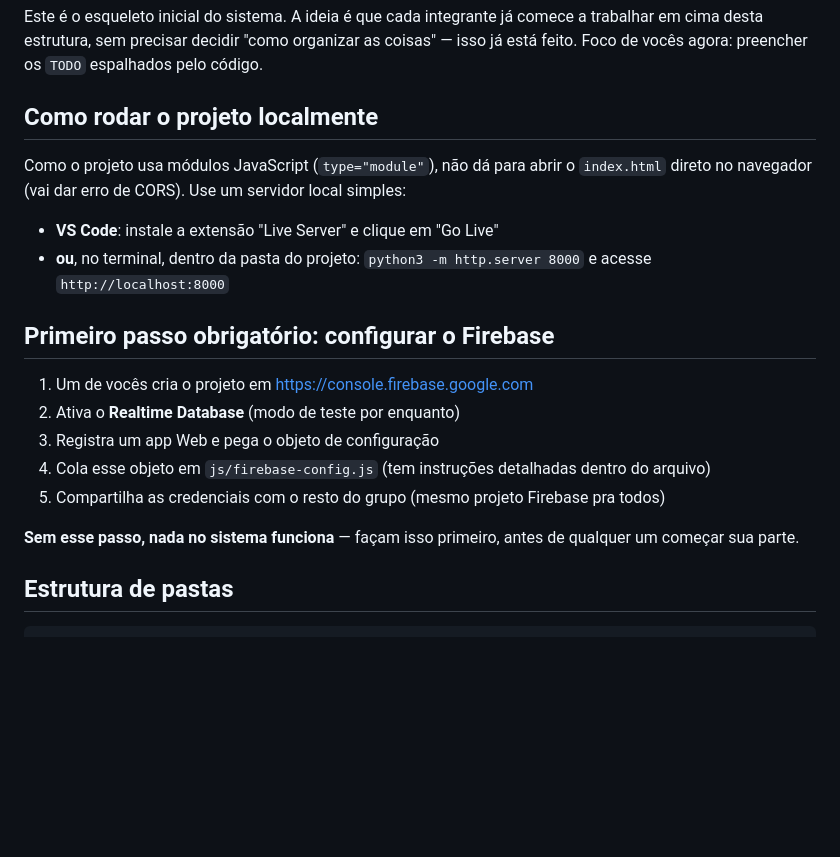
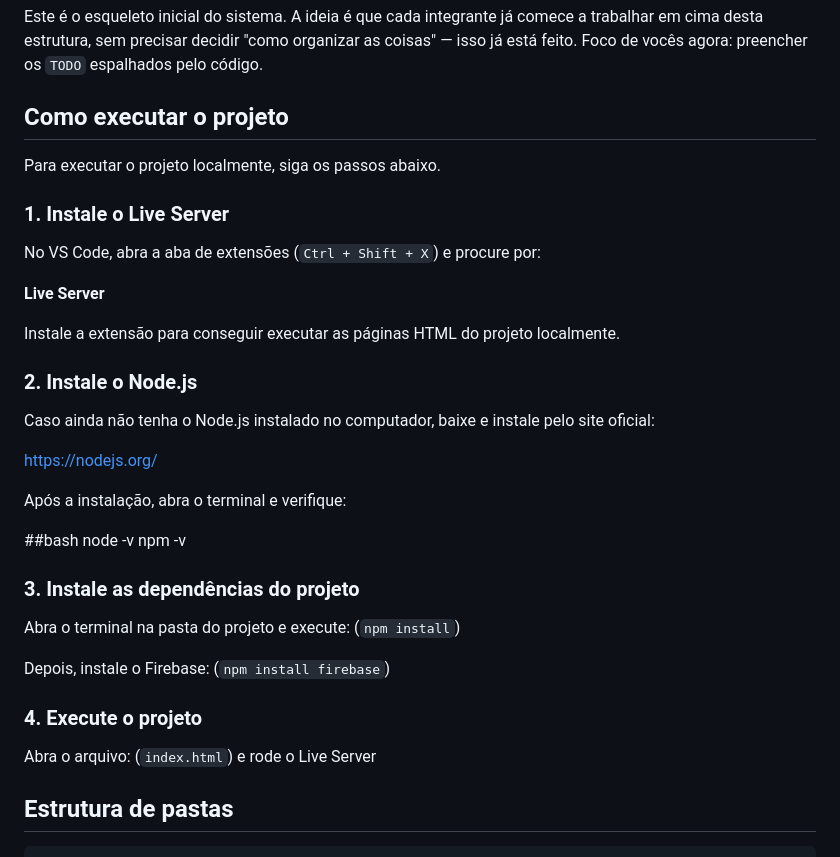
Before and after one commit to TeuCorreia/CatracaInteligente, a Markdown page: README.md, the part around the change. GitHub-like rendering; blank space fills up the shorter version.

Commit message:
Upd Correção de Read.me

```diff
--- a/README.md
+++ b/README.md
@@ -5,25 +5,39 @@ a trabalhar em cima desta estrutura, sem precisar decidir "como organizar as
 coisas" — isso já está feito. Foco de vocês agora: preencher os `TODO`
 espalhados pelo código.
 
-## Como rodar o projeto localmente
+## Como executar o projeto
 
-Como o projeto usa módulos JavaScript (`type="module"`), não dá para abrir o
-`index.html` direto no navegador (vai dar erro de CORS). Use um servidor local simples:
+Para executar o projeto localmente, siga os passos abaixo.
 
-- **VS Code**: instale a extensão "Live Server" e clique em "Go Live"
-- **ou**, no terminal, dentro da pasta do projeto: `python3 -m http.server 8000`
-  e acesse `http://localhost:8000`
+### 1. Instale o Live Server
 
-## Primeiro passo obrigatório: configurar o Firebase
+No VS Code, abra a aba de extensões (`Ctrl + Shift + X`) e procure por:
 
-1. Um de vocês cria o projeto em https://console.firebase.google.com
-2. Ativa o **Realtime Database** (modo de teste por enquanto)
-3. Registra um app Web e pega o objeto de configuração
-4. Cola esse objeto em `js/firebase-config.js` (tem instruções detalhadas dentro do arquivo)
-5. Compartilha as credenciais com o resto do grupo (mesmo projeto Firebase pra todos)
+**Live Server**
 
-**Sem esse passo, nada no sistema funciona** — façam isso primeiro, antes de
-qualquer um começar sua parte.
+Instale a extensão para conseguir executar as páginas HTML do projeto localmente.
+
+### 2. Instale o Node.js
+
+Caso ainda não tenha o Node.js instalado no computador, baixe e instale pelo site oficial:
+
+https://nodejs.org/
+
+Após a instalação, abra o terminal e verifique:
+
+##bash
+node -v
+npm -v
+
+### 3. Instale as dependências do projeto
+
+Abra o terminal na pasta do projeto e execute: (`npm install`)
+
+Depois, instale o Firebase: (`npm install firebase`)
+
+### 4. Execute o projeto
+
+Abra o arquivo: (`index.html`) e rode o Live Server
 
 ## Estrutura de pastas
 
```
